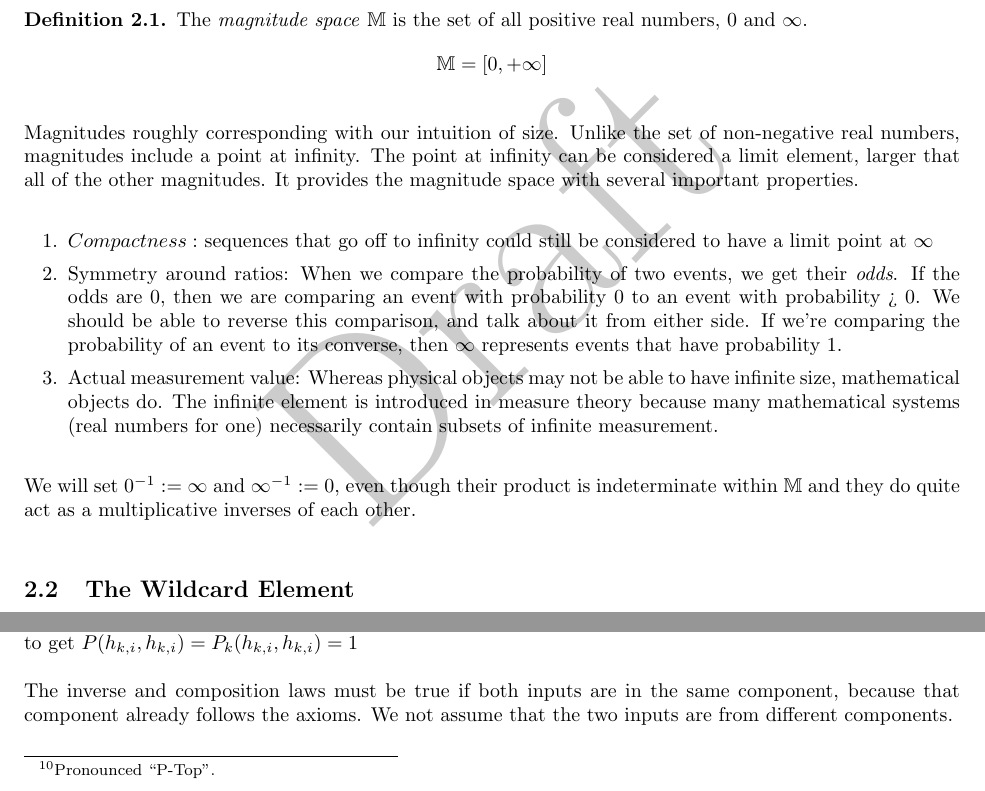
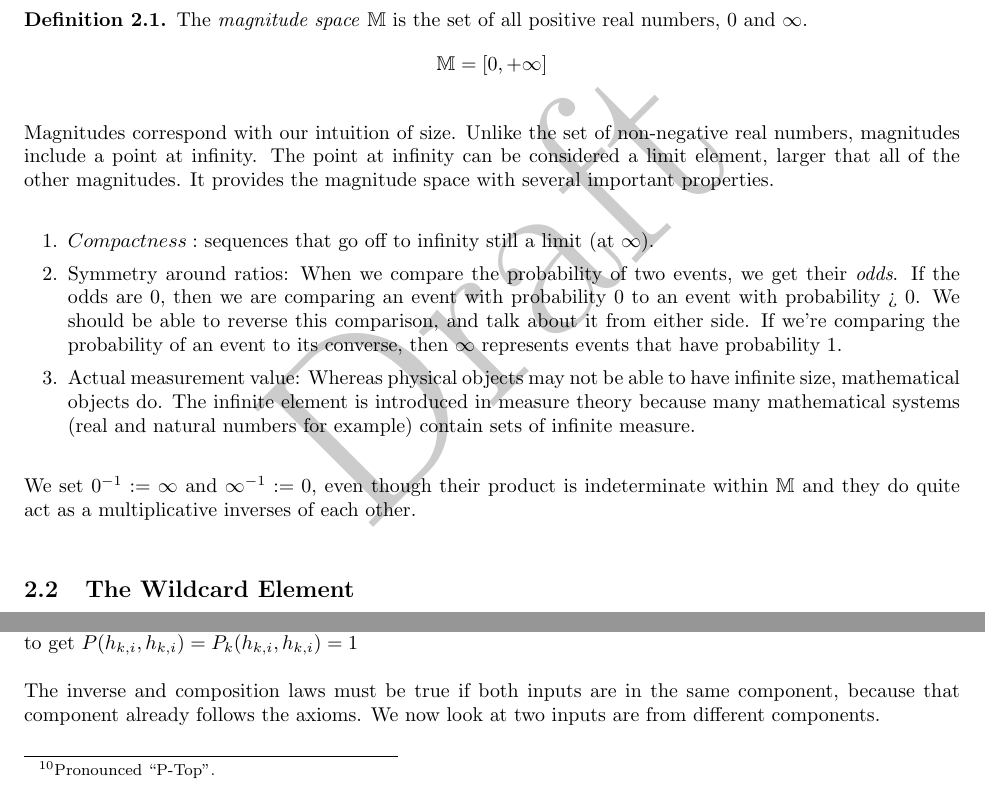
Before and after one commit to maxsklar/relative-probability-finite-paper, a LaTeX paper (relative-probability-finite-paper.tex): two parts of pages 4 and 18 of 29, joined at a grey line, cut so that both start at the same text. Compiled offline with pdfLaTeX.

Commit message:
Small typo edits

```diff
--- a/relative-probability-finite-paper.tex
+++ b/relative-probability-finite-paper.tex
@@ -167,15 +167,15 @@ The \textit{magnitude space} \(\mathbb{M}\) is the set of all positive real numb
 \[\mathbb{M} = [0, +\infty]\]
 \end{definition}
 
-Magnitudes roughly corresponding with our intuition of size. Unlike the set of non-negative real numbers, magnitudes include a point at infinity. The point at infinity can be considered a limit element, larger that all of the other magnitudes. It provides the magnitude space with several important properties.
+Magnitudes correspond with our intuition of size. Unlike the set of non-negative real numbers, magnitudes include a point at infinity. The point at infinity can be considered a limit element, larger that all of the other magnitudes. It provides the magnitude space with several important properties.
 
 \begin{enumerate}
-\item \(Compactness:\) sequences that go off to infinity could still be considered to have a limit point at \(\infty\)
+\item \(Compactness:\) sequences that go off to infinity still a limit (at \(\infty\)).
 \item Symmetry around ratios: When we compare the probability of two events, we get their \textit{odds}. If the odds are 0, then we are comparing an event with probability 0 to an event with probability > 0. We should be able to reverse this comparison, and talk about it from either side. If we're comparing the probability of an event to its converse, then \(\infty\) represents events that have probability 1.
-\item Actual measurement value: Whereas physical objects may not be able to have infinite size, mathematical objects do. The infinite element is introduced in measure theory because many mathematical systems (real numbers for one) necessarily contain subsets of infinite measurement.
+\item Actual measurement value: Whereas physical objects may not be able to have infinite size, mathematical objects do. The infinite element is introduced in measure theory because many mathematical systems (real and natural numbers for example) contain sets of infinite measure.
 \end{enumerate}
 
-We will set \(0^{-1} := \infty\) and \(\infty^{-1} := 0\), even though their product is indeterminate within \(\mathbb{M}\) and they do quite act as a multiplicative inverses of each other.
+We set \(0^{-1} := \infty\) and \(\infty^{-1} := 0\), even though their product is indeterminate within \(\mathbb{M}\) and they do quite act as a multiplicative inverses of each other.
 
 \subsection{The Wildcard Element}
 
@@ -1056,7 +1056,7 @@ Note the use of the composition property to traverse up and down the tree. One c
 \begin{proof}
 Identity is obvious because an outcome is on the same component as itself, so we can use equation \ref{rpf_composition_same_branch} to get \(P(h_{k, i}, h_{k, i}) = P_k(h_{k, i}, h_{k, i}) = 1\)
 
-The inverse and composition laws must be true if both inputs are in the same component, because that component already follows the axioms. We not assume that the two inputs are from different components.
+The inverse and composition laws must be true if both inputs are in the same component, because that component already follows the axioms. We now look at two inputs are from different components.
 
 The inverse law can be proven by calculation.
 \begin{equation}
```
Also changed, not shown: relative-probability-finite-paper.pdf.
